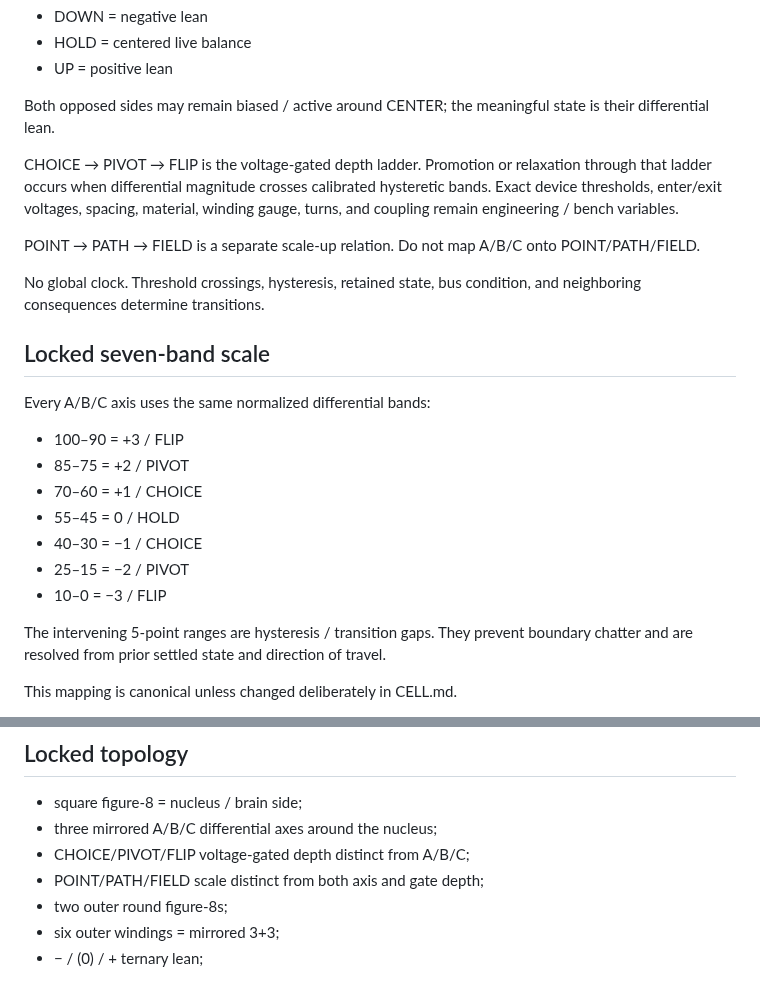
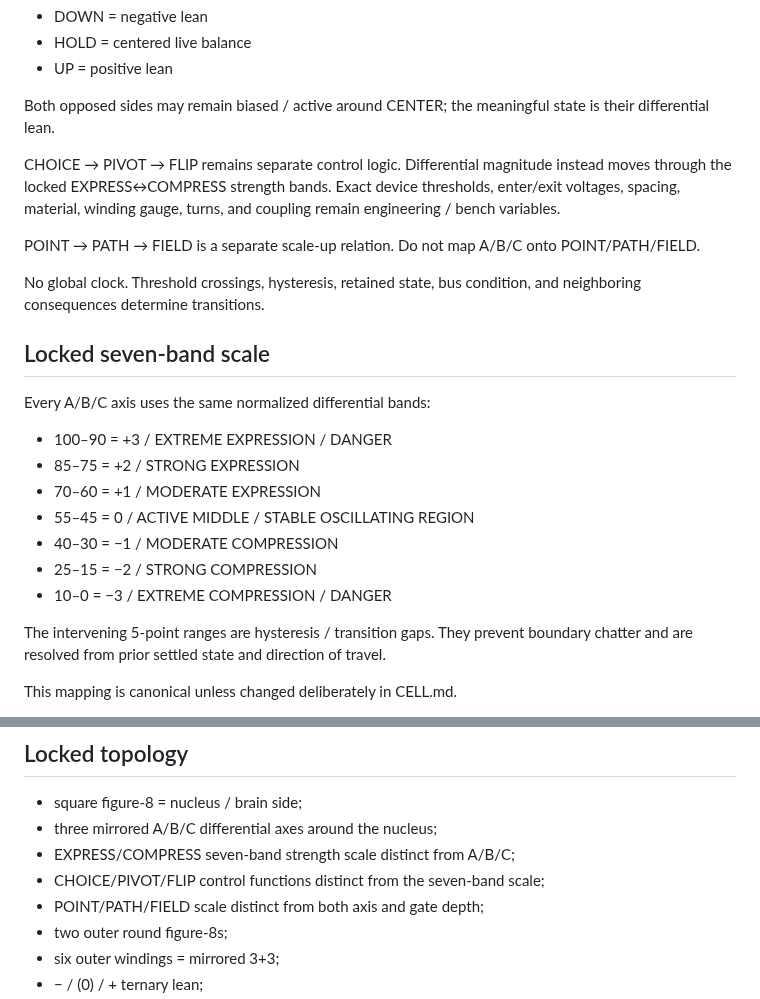
Before and after one commit to One-Wave-Universe/Builds, a Markdown page: cell-v1/CELL_ASSEMBLED.md, 2 parts joined by grey strips. Rendered like a GitHub page.

Commit message:
Correct assembled cell band semantics

```diff
--- a/cell-v1/CELL_ASSEMBLED.md
+++ b/cell-v1/CELL_ASSEMBLED.md
@@ -29,7 +29,7 @@ Each axis carries a local ternary lean:
 
 Both opposed sides may remain biased / active around CENTER; the meaningful state is their differential lean.
 
-CHOICE → PIVOT → FLIP is the voltage-gated depth ladder. Promotion or relaxation through that ladder occurs when differential magnitude crosses calibrated hysteretic bands. Exact device thresholds, enter/exit voltages, spacing, material, winding gauge, turns, and coupling remain engineering / bench variables.
+CHOICE → PIVOT → FLIP remains separate control logic. Differential magnitude instead moves through the locked EXPRESS↔COMPRESS strength bands. Exact device thresholds, enter/exit voltages, spacing, material, winding gauge, turns, and coupling remain engineering / bench variables.
 
 POINT → PATH → FIELD is a separate scale-up relation. Do not map A/B/C onto POINT/PATH/FIELD.
 
@@ -39,13 +39,13 @@ No global clock. Threshold crossings, hysteresis, retained state, bus condition,
 
 Every A/B/C axis uses the same normalized differential bands:
 
-- 100–90 = +3 / FLIP
-- 85–75 = +2 / PIVOT
-- 70–60 = +1 / CHOICE
-- 55–45 = 0 / HOLD
-- 40–30 = −1 / CHOICE
-- 25–15 = −2 / PIVOT
-- 10–0 = −3 / FLIP
+- 100–90 = +3 / EXTREME EXPRESSION / DANGER
+- 85–75 = +2 / STRONG EXPRESSION
+- 70–60 = +1 / MODERATE EXPRESSION
+- 55–45 = 0 / ACTIVE MIDDLE / STABLE OSCILLATING REGION
+- 40–30 = −1 / MODERATE COMPRESSION
+- 25–15 = −2 / STRONG COMPRESSION
+- 10–0 = −3 / EXTREME COMPRESSION / DANGER
 
 The intervening 5-point ranges are hysteresis / transition gaps. They prevent boundary chatter and are resolved from prior settled state and direction of travel.
 
@@ -113,7 +113,8 @@ If identical probes after different prior writes do not produce distinguishable
 
 - square figure-8 = nucleus / brain side;
 - three mirrored A/B/C differential axes around the nucleus;
-- CHOICE/PIVOT/FLIP voltage-gated depth distinct from A/B/C;
+- EXPRESS/COMPRESS seven-band strength scale distinct from A/B/C;
+- CHOICE/PIVOT/FLIP control functions distinct from the seven-band scale;
 - POINT/PATH/FIELD scale distinct from both axis and gate depth;
 - two outer round figure-8s;
 - six outer windings = mirrored 3+3;
```
